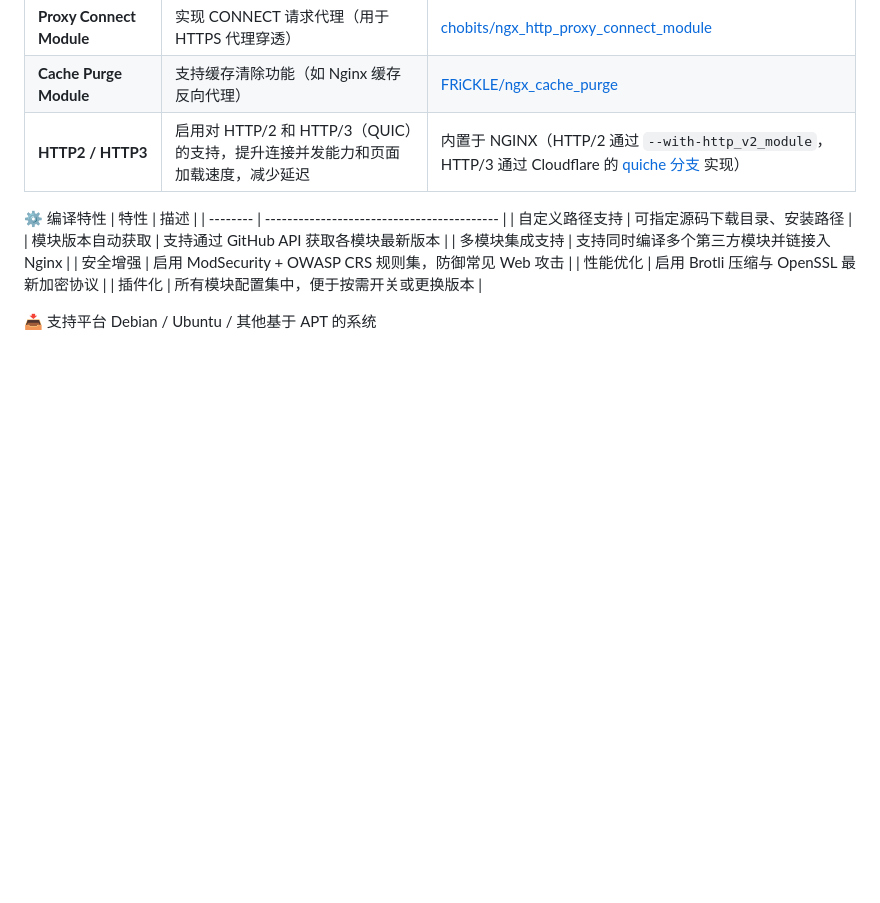
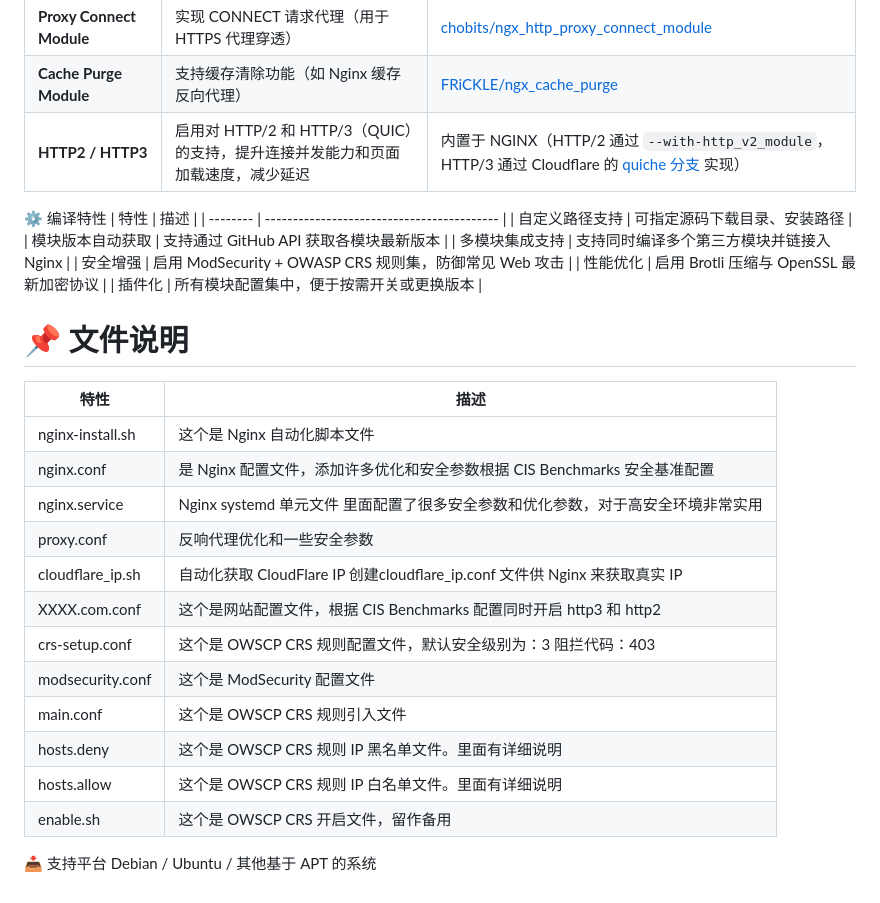
Before and after one commit to mzwrt/system_script, a Markdown page: nginx/README.md, the part around the change. Drawn GitHub-style; blank space fills up the shorter version.

```diff
--- a/nginx/README.md
+++ b/nginx/README.md
@@ -35,6 +35,22 @@
 | 性能优化     | 启用 Brotli 压缩与 OpenSSL 最新加密协议               |
 | 插件化      | 所有模块配置集中，便于按需开关或更换版本                       |
 
+# 📌 文件说明
+| 特性       | 描述                                         |
+| -------- | ------------------------------------------ |
+| nginx-install.sh  | 这个是 Nginx 自动化脚本文件                             |
+| nginx.conf | 是 Nginx 配置文件，添加许多优化和安全参数根据 CIS Benchmarks 安全基准配置                  |
+| nginx.service  |  Nginx systemd 单元文件 里面配置了很多安全参数和优化参数，对于高安全环境非常实用                   |
+| proxy.conf     | 反响代理优化和一些安全参数 |
+| cloudflare_ip.sh     | 自动化获取 CloudFlare IP 创建cloudflare_ip.conf 文件供 Nginx 来获取真实 IP               |
+| XXXX.com.conf      | 这个是网站配置文件，根据 CIS Benchmarks 配置同时开启 http3 和 http2                        |
+| crs-setup.conf  | 这个是 OWSCP CRS 规则配置文件，默认安全级别为：3 阻拦代码：403                             |
+| modsecurity.conf  | 这个是 ModSecurity 配置文件                             |
+| main.conf  | 这个是 OWSCP CRS 规则引入文件                             |
+| hosts.deny  | 这个是 OWSCP CRS 规则 IP 黑名单文件。里面有详细说明                             |
+| hosts.allow  | 这个是 OWSCP CRS 规则 IP 白名单文件。里面有详细说明                            |
+| enable.sh  | 这个是 OWSCP CRS 开启文件，留作备用                             |
+
 
 📥 支持平台
 Debian / Ubuntu / 其他基于 APT 的系统
```
